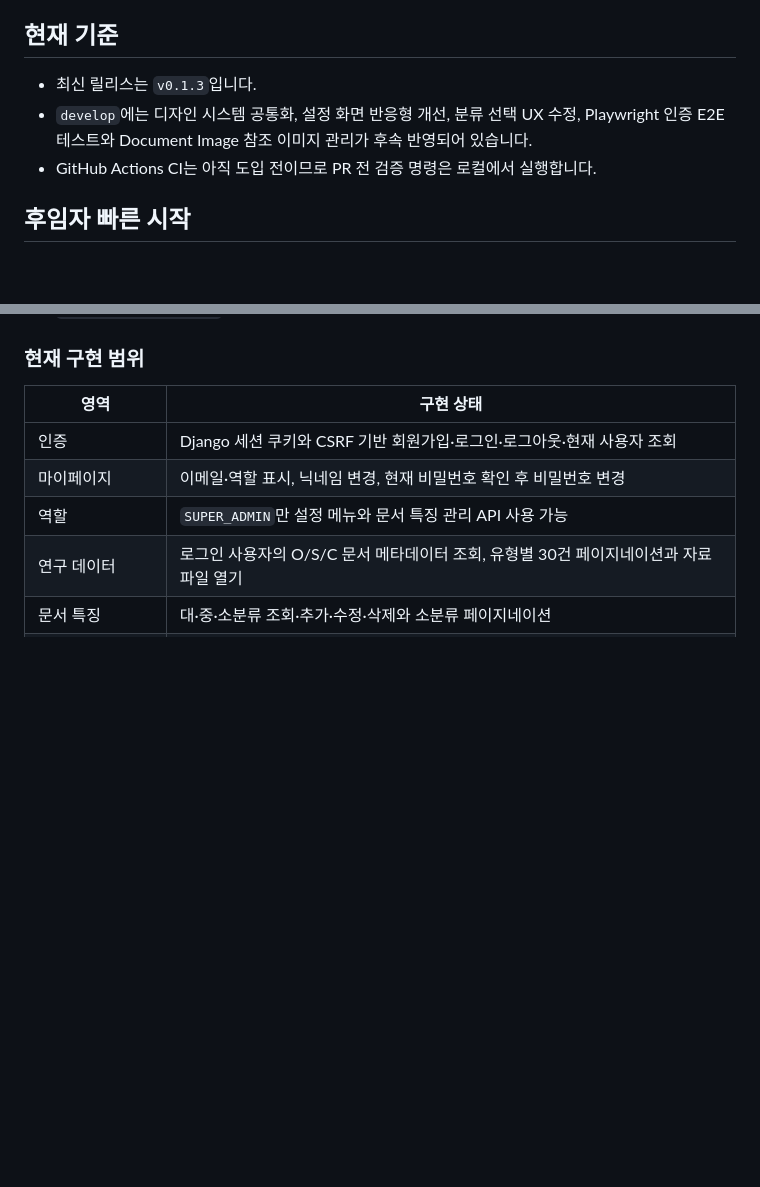
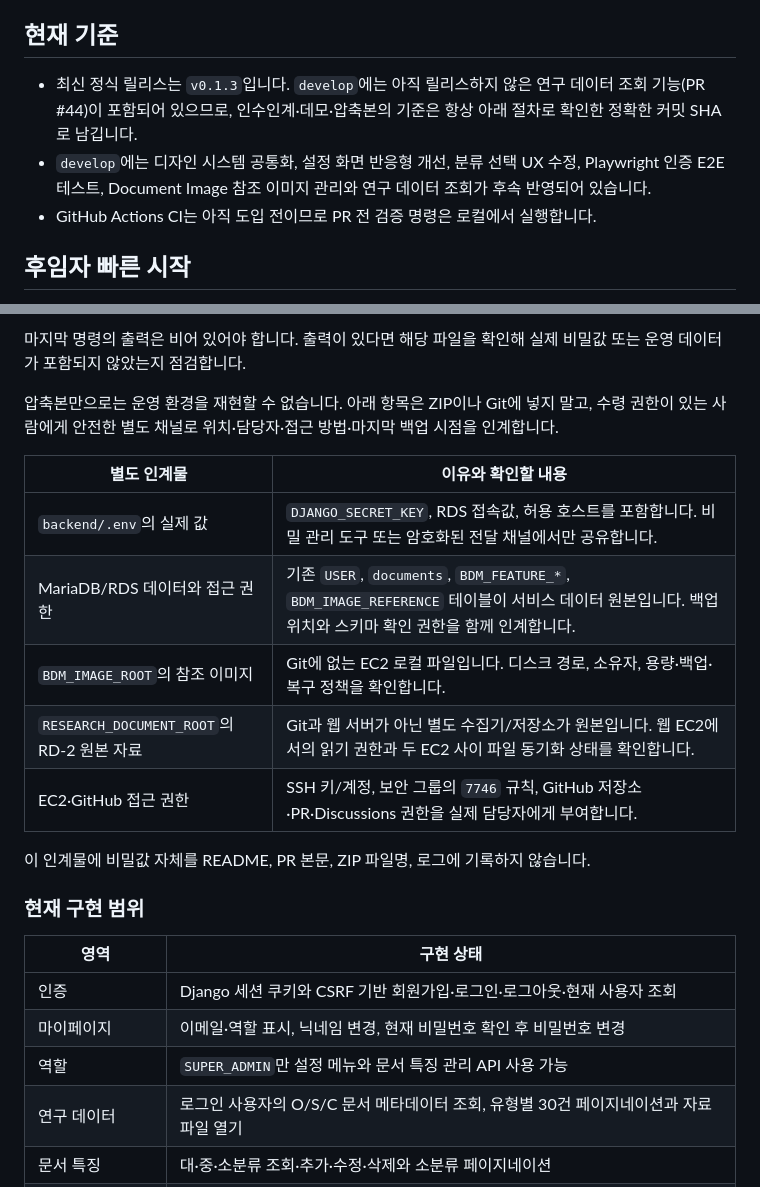
Before and after one commit to nickwildee/Necton_RDpage, a Markdown page: README.md, 2 parts joined by grey strips. Rendered like a GitHub page; blank space fills up the shorter version.

```diff
--- a/README.md
+++ b/README.md
@@ -6,10 +6,12 @@ Necton RD Page는 문서의 내용과 특징을 분석해 어떤 조항에 해
 
 ## 현재 기준
 
-- 최신 릴리스는 `v0.1.3`입니다.
+- 최신 정식 릴리스는 `v0.1.3`입니다. `develop`에는 아직 릴리스하지 않은 연구 데이터
+  조회 기능(PR #44)이 포함되어 있으므로, 인수인계·데모·압축본의 기준은 항상 아래
+  절차로 확인한 정확한 커밋 SHA로 남깁니다.
 - `develop`에는 디자인 시스템 공통화, 설정 화면 반응형 개선, 분류 선택 UX 수정,
-  Playwright 인증 E2E 테스트와 Document Image 참조 이미지 관리가 후속 반영되어
-  있습니다.
+  Playwright 인증 E2E 테스트, Document Image 참조 이미지 관리와 연구 데이터 조회가
+  후속 반영되어 있습니다.
 - GitHub Actions CI는 아직 도입 전이므로 PR 전 검증 명령은 로컬에서 실행합니다.
 
 ## 후임자 빠른 시작
@@ -32,3 +116,19 @@ Necton RD Page는 문서의 내용과 특징을 분석해 어떤 조항에 해
+마지막 명령의 출력은 비어 있어야 합니다. 출력이 있다면 해당 파일을 확인해 실제 비밀값
+또는 운영 데이터가 포함되지 않았는지 점검합니다.
+
+압축본만으로는 운영 환경을 재현할 수 없습니다. 아래 항목은 ZIP이나 Git에 넣지 말고,
+수령 권한이 있는 사람에게 안전한 별도 채널로 위치·담당자·접근 방법·마지막 백업 시점을
+인계합니다.
+
+| 별도 인계물 | 이유와 확인할 내용 |
+| --- | --- |
+| `backend/.env`의 실제 값 | `DJANGO_SECRET_KEY`, RDS 접속값, 허용 호스트를 포함합니다. 비밀 관리 도구 또는 암호화된 전달 채널에서만 공유합니다. |
+| MariaDB/RDS 데이터와 접근 권한 | 기존 `USER`, `documents`, `BDM_FEATURE_*`, `BDM_IMAGE_REFERENCE` 테이블이 서비스 데이터 원본입니다. 백업 위치와 스키마 확인 권한을 함께 인계합니다. |
+| `BDM_IMAGE_ROOT`의 참조 이미지 | Git에 없는 EC2 로컬 파일입니다. 디스크 경로, 소유자, 용량·백업·복구 정책을 확인합니다. |
+| `RESEARCH_DOCUMENT_ROOT`의 RD-2 원본 자료 | Git과 웹 서버가 아닌 별도 수집기/저장소가 원본입니다. 웹 EC2에서의 읽기 권한과 두 EC2 사이 파일 동기화 상태를 확인합니다. |
+| EC2·GitHub 접근 권한 | SSH 키/계정, 보안 그룹의 `7746` 규칙, GitHub 저장소·PR·Discussions 권한을 실제 담당자에게 부여합니다. |
+
+이 인계물에 비밀값 자체를 README, PR 본문, ZIP 파일명, 로그에 기록하지 않습니다.
 
 ### 현재 구현 범위
 
```
Also changed, not shown: other parts of README.md (+82 -0 lines).
